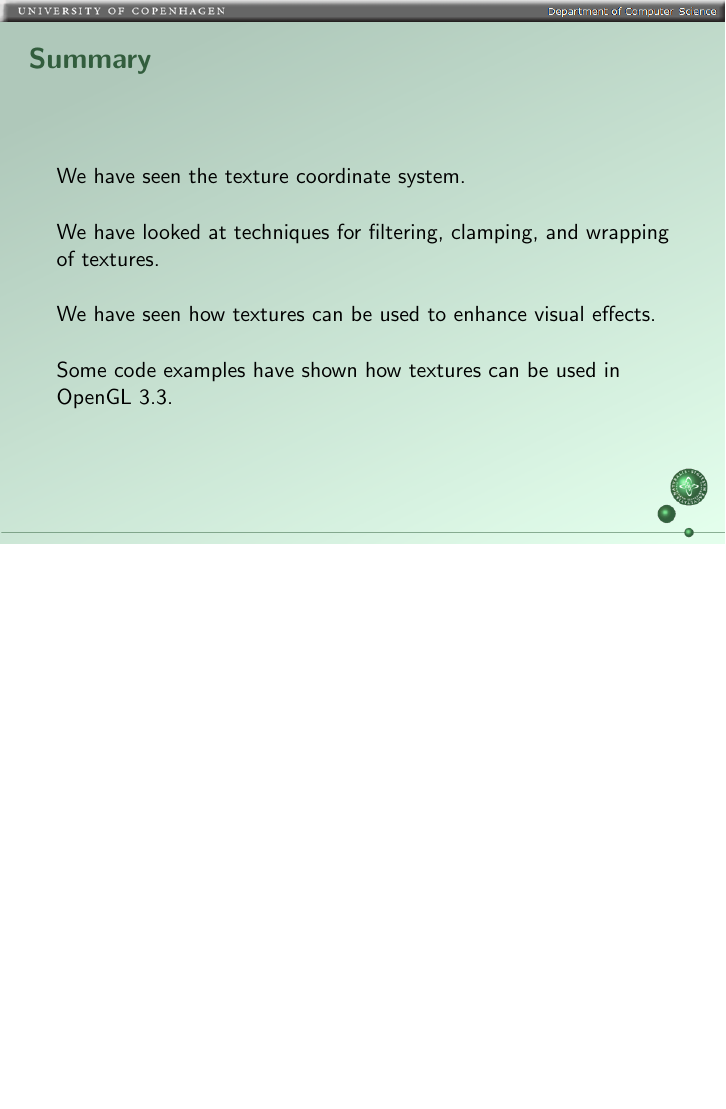
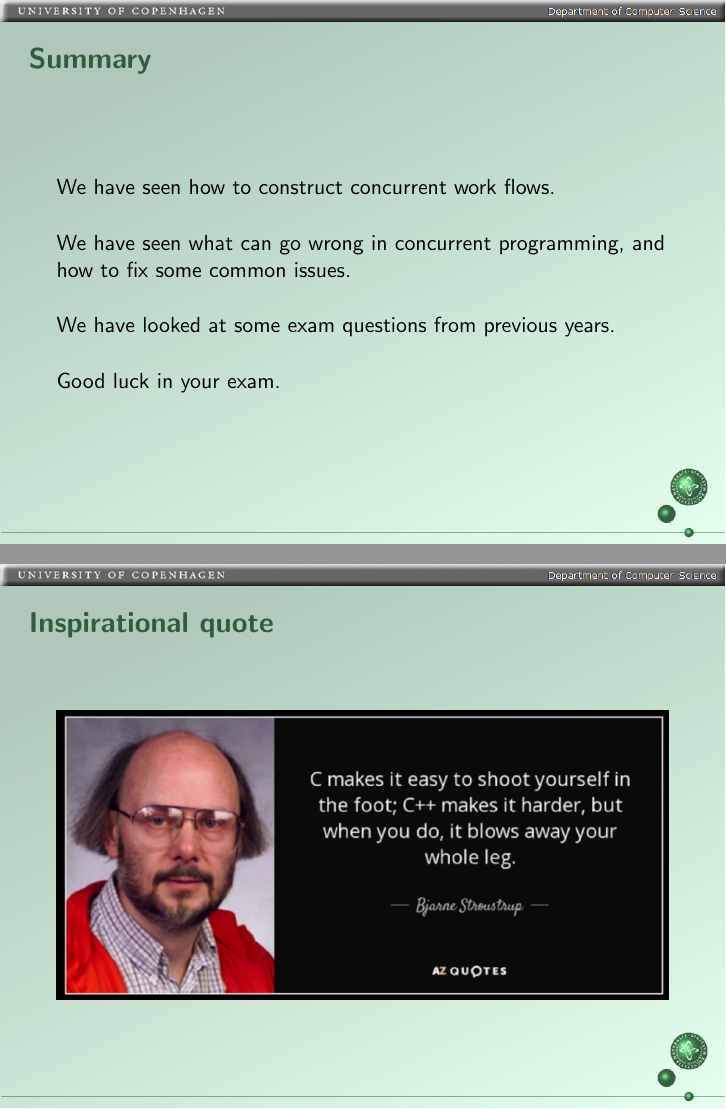
Before and after one commit to alexpanter/concurrency-presentation, LaTeX slides (slides/presentation.tex): page 20 of 20 before the commit and pages 21 and 22 of 23 after it, the two joined at a grey line, the shorter picture padded with empty space. Compiled offline with pdfLaTeX.

Commit message:
Slides done

```diff
--- a/slides/presentation.tex
+++ b/slides/presentation.tex
@@ -1,4 +1,4 @@
-\documentclass{beamer}
+\documentclass[xcolor={usenames,dvipsnames}]{beamer}
 
 \usepackage[utf8]{inputenc}
 \usepackage[english]{babel}
@@ -402,10 +397,8 @@ overcome these issues, provided we use them correctly:
 
 %
 %
+%
 \begin{frame}
-\frametitle{Summary}
-We have seen the texture coordinate system.
+\frametitle{Processes: Exam question example}
+Exam question from re-exam 18/19, covering recap of several OS areas:
 
-\vspace{5mm}
-We have looked at techniques for filtering, clamping, and wrapping
-of textures.
@@ -412,21 +408,36 @@ of textures.
 
-\vspace{5mm}
-We have seen how textures can be used to enhance visual effects.
+\end{frame}
 
-\vspace{5mm}
-Some code examples have shown how textures can be used in OpenGL 3.3.
-\end{frame}
 
 
 %
 %
 %
-%% \begin{frame}
-%% \frametitle{References}
-%% \nocite{*}
-%% \bibliography{refs}{}
-%% \bibliographystyle{alpha}
-%% \end{frame}
+\begin{frame}
+\frametitle{Summary}
+We have seen how to construct concurrent work flows.
+
+\vspace{5mm}
+We have seen what can go wrong in concurrent programming, and how to
+fix some common issues.
+
+\vspace{5mm}
+We have looked at some exam questions from previous years.
+
+\vspace{5mm}
+Good luck in your exam.
+\end{frame}
 
 
 
+%
+%
+%
+\begin{frame}
+\frametitle{Inspirational quote}
+
+\begin{figure}
+\includegraphics[width=1.0\textwidth]{images/inspirational-quote.png}
+\end{figure}
+
+\end{frame}
```
Also changed, not shown: slides/Makefile, slides/images/exam_question_2_recap.png (added), slides/images/inspirational-quote.png (added), slides/presentation.pdf, slides/presentation.tex (36 more changed lines).
